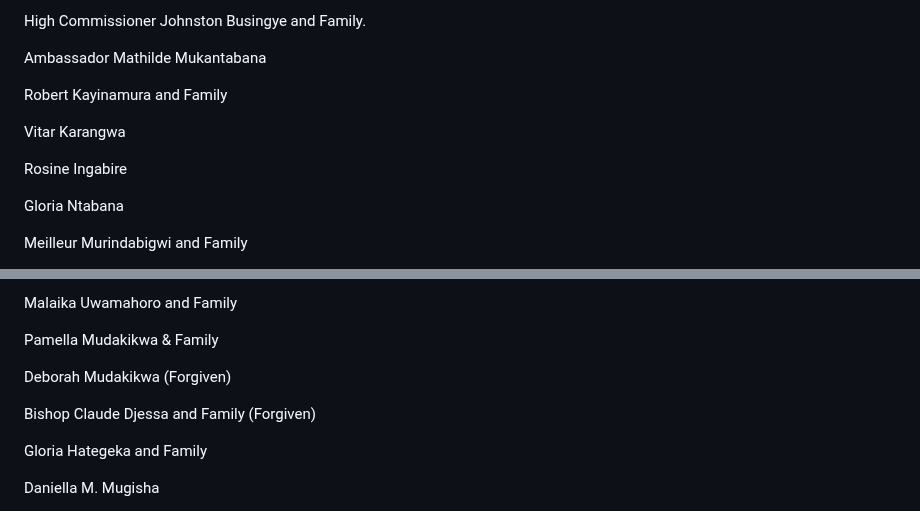
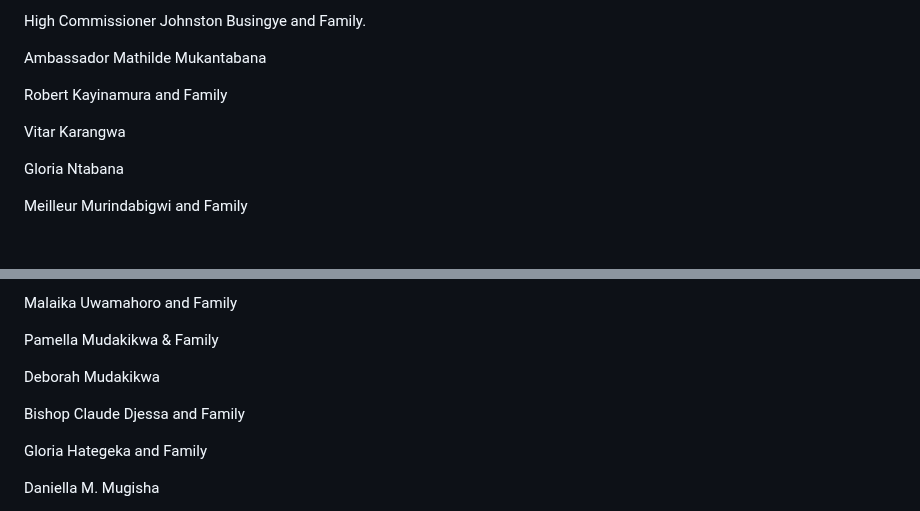
Before and after one commit to alainshumbusho/RM-P1, a Markdown page: README.md, 2 parts joined by grey strips. GitHub-like rendering; blank space fills up the shorter version.

```diff
--- a/README.md
+++ b/README.md
@@ -455,8 +455,6 @@ Robert Kayinamura and Family
 
 Vitar Karangwa
 
-Rosine Ingabire
-
 Gloria Ntabana
 
 Meilleur Murindabigwi and Family
@@ -527,9 +525,9 @@ Malaika Uwamahoro and Family
 
 Pamella Mudakikwa & Family
 
-Deborah Mudakikwa (Forgiven)
+Deborah Mudakikwa
 
-Bishop Claude Djessa and Family (Forgiven)
+Bishop Claude Djessa and Family
 
 Gloria Hategeka and Family
 
```
